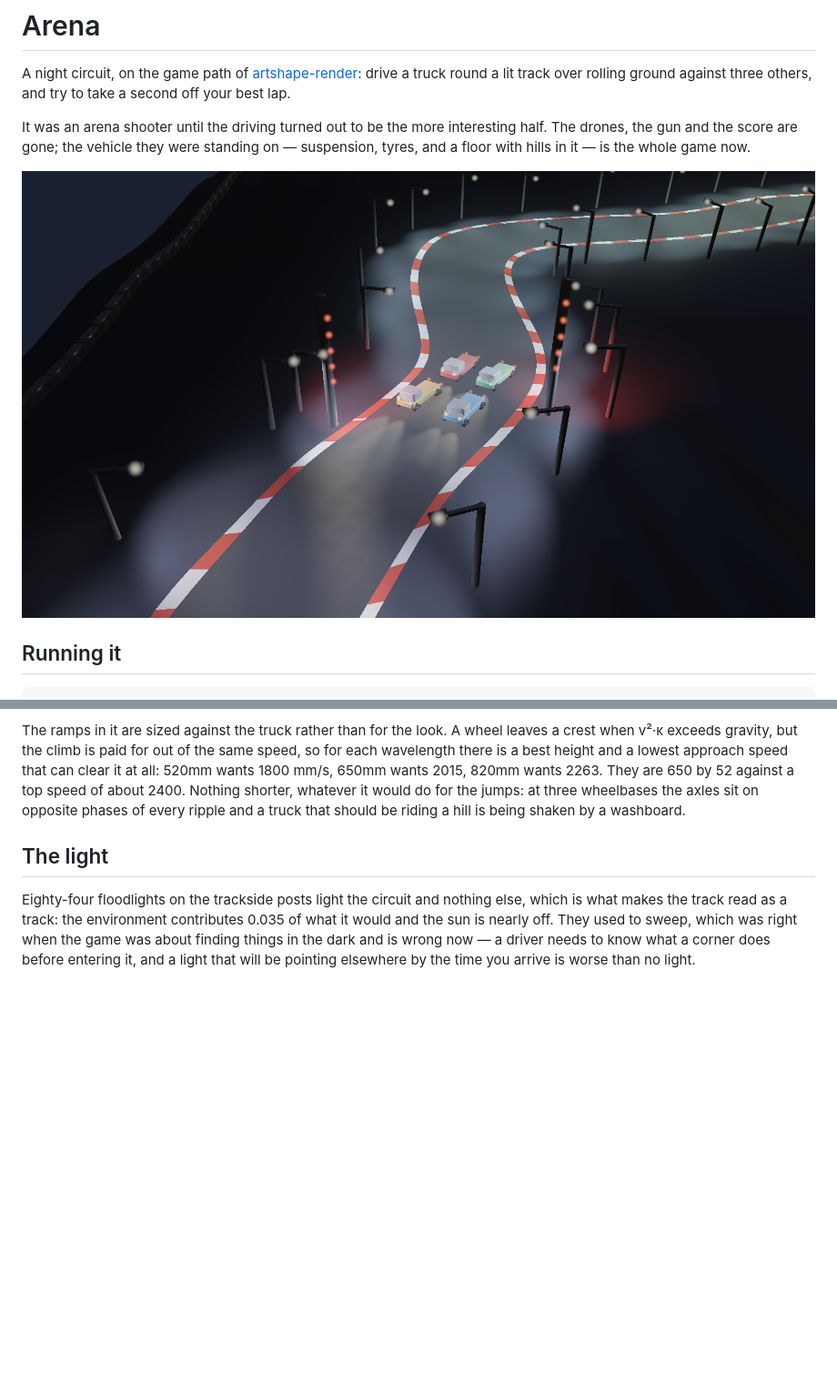
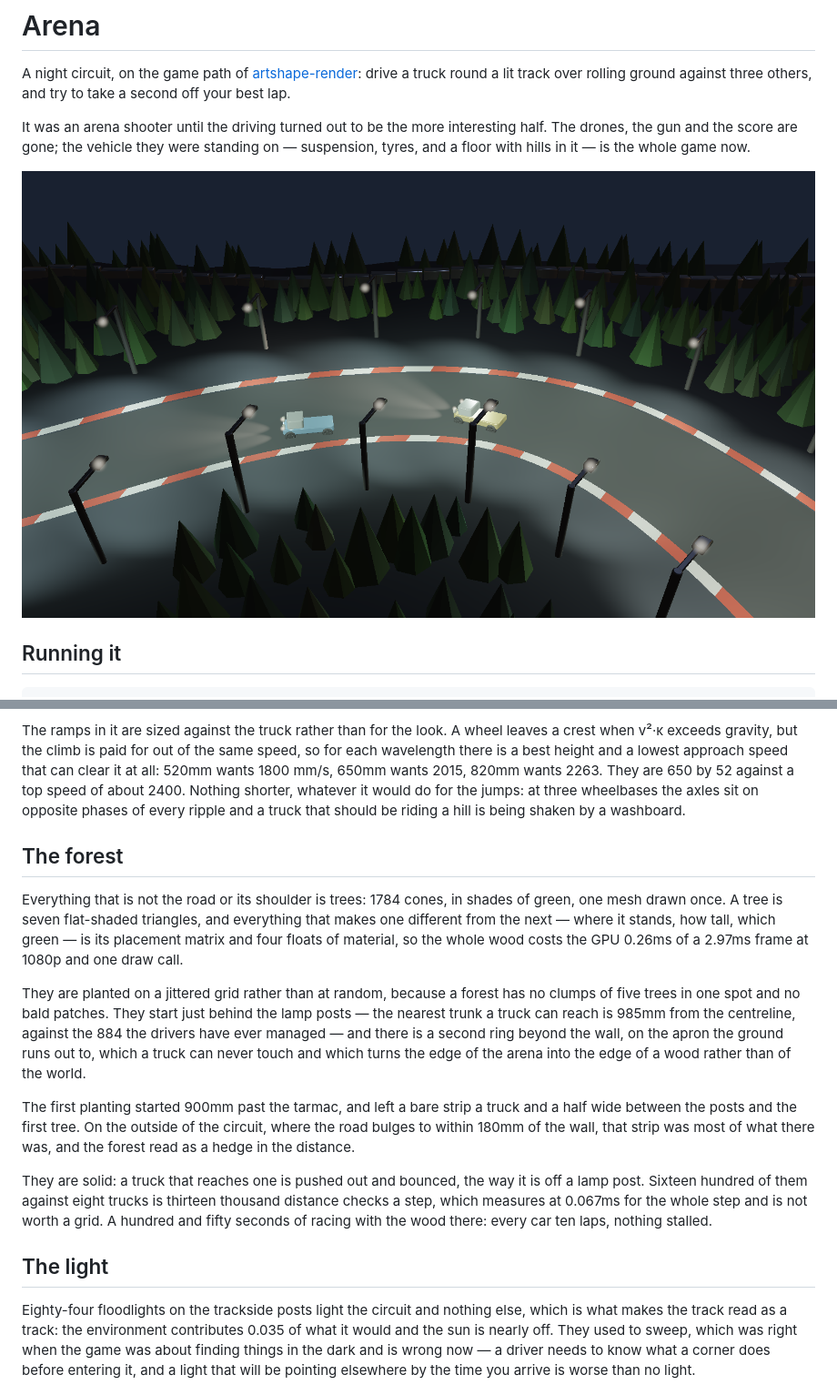
Before and after one commit to onion2k/arena, a Markdown page: README.md, 2 parts joined by grey strips. Shown at 91% size. Drawn GitHub-style; pictures changed too: docs/arena.png; blank space fills up the shorter version.

```diff
--- a/README.md
+++ b/README.md
@@ -463,6 +463,34 @@ Nothing shorter, whatever it would do for the jumps: at three wheelbases the
 axles sit on opposite phases of every ripple and a truck that should be riding
 a hill is being shaken by a washboard.
 
+## The forest
+
+Everything that is not the road or its shoulder is trees: 1784 cones, in
+shades of green, one mesh drawn once. A tree is seven flat-shaded triangles,
+and everything that makes one different from the next — where it stands, how
+tall, which green — is its placement matrix and four floats of material, so
+the whole wood costs the GPU 0.26ms of a 2.97ms frame at 1080p and one draw
+call.
+
+They are planted on a jittered grid rather than at random, because a forest
+has no clumps of five trees in one spot and no bald patches. They start just
+behind the lamp posts — the nearest trunk a truck can reach is 985mm from the
+centreline, against the 884 the drivers have ever managed — and there is a
+second ring beyond the wall, on the apron the ground runs out to, which a truck
+can never touch and which turns the edge of the arena into the edge of a wood
+rather than of the world.
+
+The first planting started 900mm past the tarmac, and left a bare strip a
+truck and a half wide between the posts and the first tree. On the outside of
+the circuit, where the road bulges to within 180mm of the wall, that strip was
+most of what there was, and the forest read as a hedge in the distance.
+
+They are solid: a truck that reaches one is pushed out and bounced, the way it
+is off a lamp post. Sixteen hundred of them against eight trucks is thirteen
+thousand distance checks a step, which measures at 0.067ms for the whole step
+and is not worth a grid. A hundred and fifty seconds of racing with the wood
+there: every car ten laps, nothing stalled.
+
 ## The light
 
 Eighty-four floodlights on the trackside posts light the circuit and nothing
```
Also changed, not shown: 3 other files.
